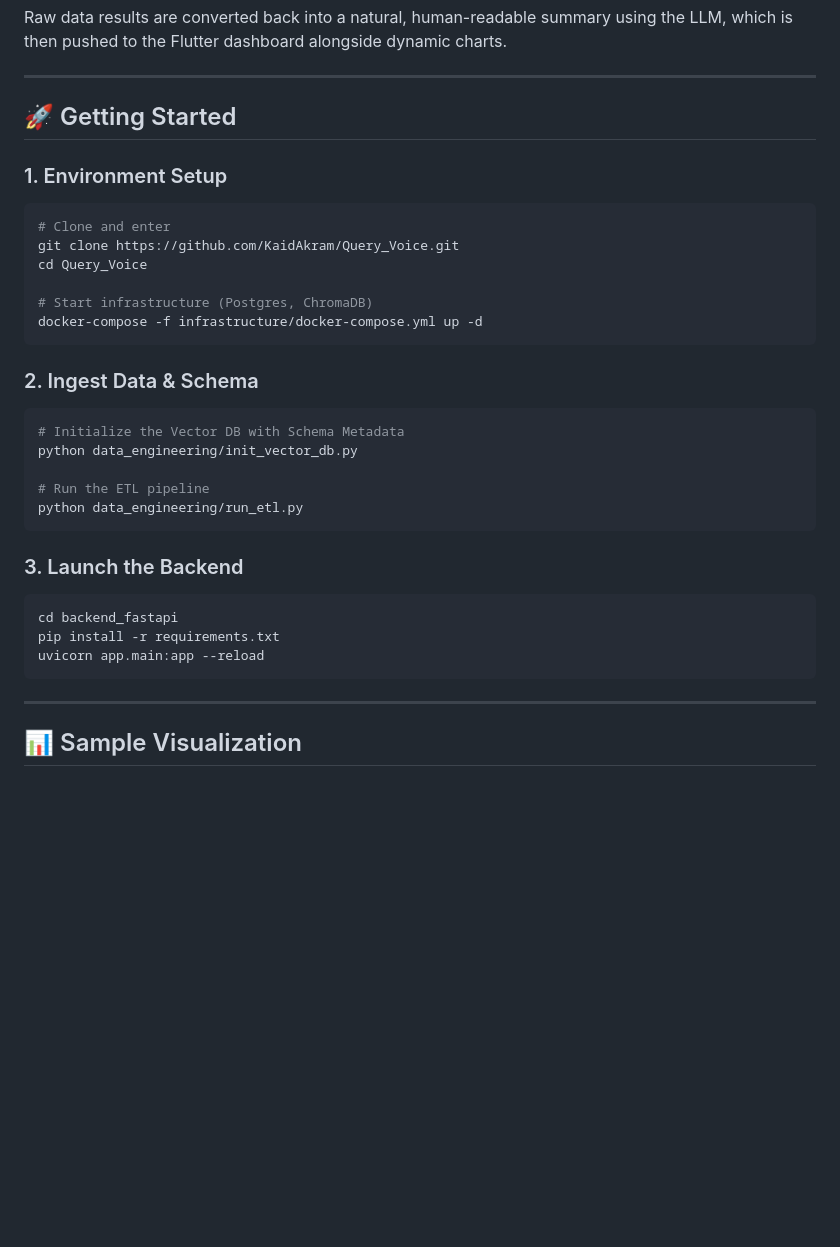
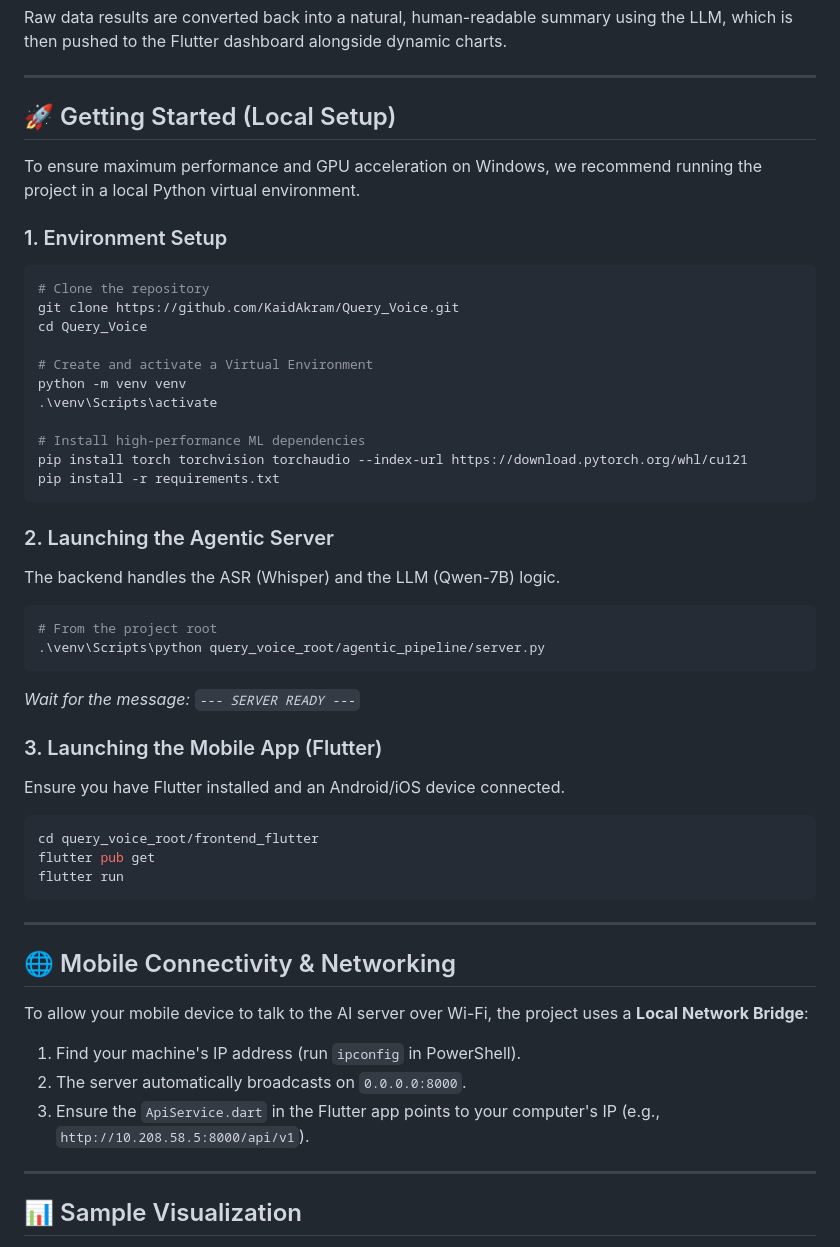
Before and after one commit to KaidAkram/Query_Voice, a Markdown page: README.md, the part around the change. GitHub-like rendering; blank space fills up the shorter version.

Commit message:
Docs: Updated README with local setup instructions and networking guide

````diff
--- a/README.md
+++ b/README.md
@@ -74,33 +74,48 @@ Raw data results are converted back into a natural, human-readable summary using
 
 ---
 
-## 🚀 Getting Started
+## 🚀 Getting Started (Local Setup)
+
+To ensure maximum performance and GPU acceleration on Windows, we recommend running the project in a local Python virtual environment.
 
 ### 1. Environment Setup
-```bash
-# Clone and enter
+```powershell
+# Clone the repository
 git clone https://github.com/KaidAkram/Query_Voice.git
 cd Query_Voice
 
-# Start infrastructure (Postgres, ChromaDB)
-docker-compose -f infrastructure/docker-compose.yml up -d
+# Create and activate a Virtual Environment
+python -m venv venv
+.\venv\Scripts\activate
+
+# Install high-performance ML dependencies
+pip install torch torchvision torchaudio --index-url https://download.pytorch.org/whl/cu121
+pip install -r requirements.txt
 ```
 
-### 2. Ingest Data & Schema
-```bash
-# Initialize the Vector DB with Schema Metadata
-python data_engineering/init_vector_db.py
+### 2. Launching the Agentic Server
+The backend handles the ASR (Whisper) and the LLM (Qwen-7B) logic.
+```powershell
+# From the project root
+.\venv\Scripts\python query_voice_root/agentic_pipeline/server.py
+```
+*Wait for the message: `--- SERVER READY ---`*
 
-# Run the ETL pipeline
-python data_engineering/run_etl.py
+### 3. Launching the Mobile App (Flutter)
+Ensure you have Flutter installed and an Android/iOS device connected.
+```powershell
+cd query_voice_root/frontend_flutter
+flutter pub get
+flutter run
 ```
 
-### 3. Launch the Backend
-```bash
-cd backend_fastapi
-pip install -r requirements.txt
-uvicorn app.main:app --reload
-```
+---
+
+## 🌐 Mobile Connectivity & Networking
+To allow your mobile device to talk to the AI server over Wi-Fi, the project uses a **Local Network Bridge**:
+1.  Find your machine's IP address (run `ipconfig` in PowerShell).
+2.  The server automatically broadcasts on `0.0.0.0:8000`.
+3.  Ensure the `ApiService.dart` in the Flutter app points to your computer's IP (e.g., `http://10.208.58.5:8000/api/v1`).
 
 ---
 
````
